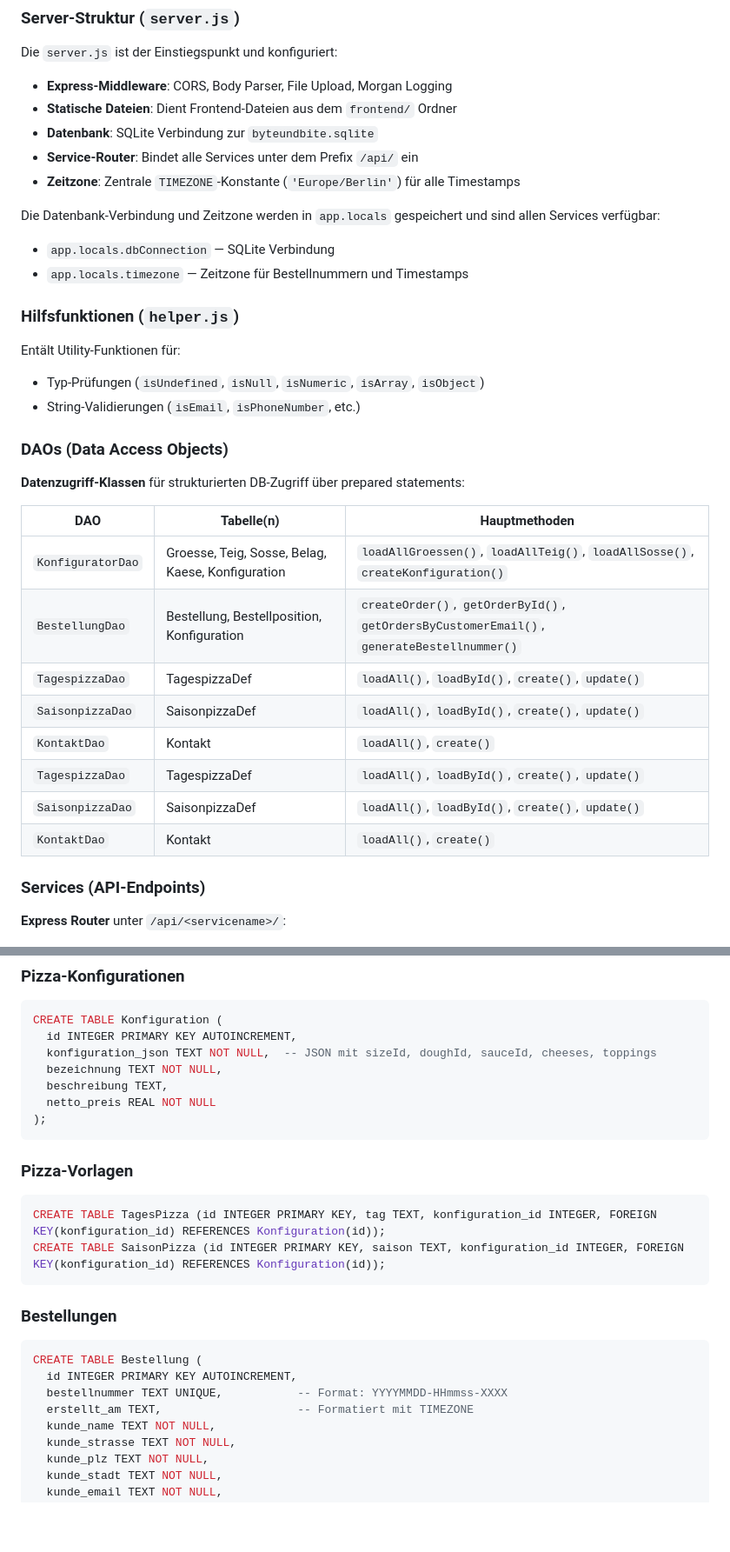
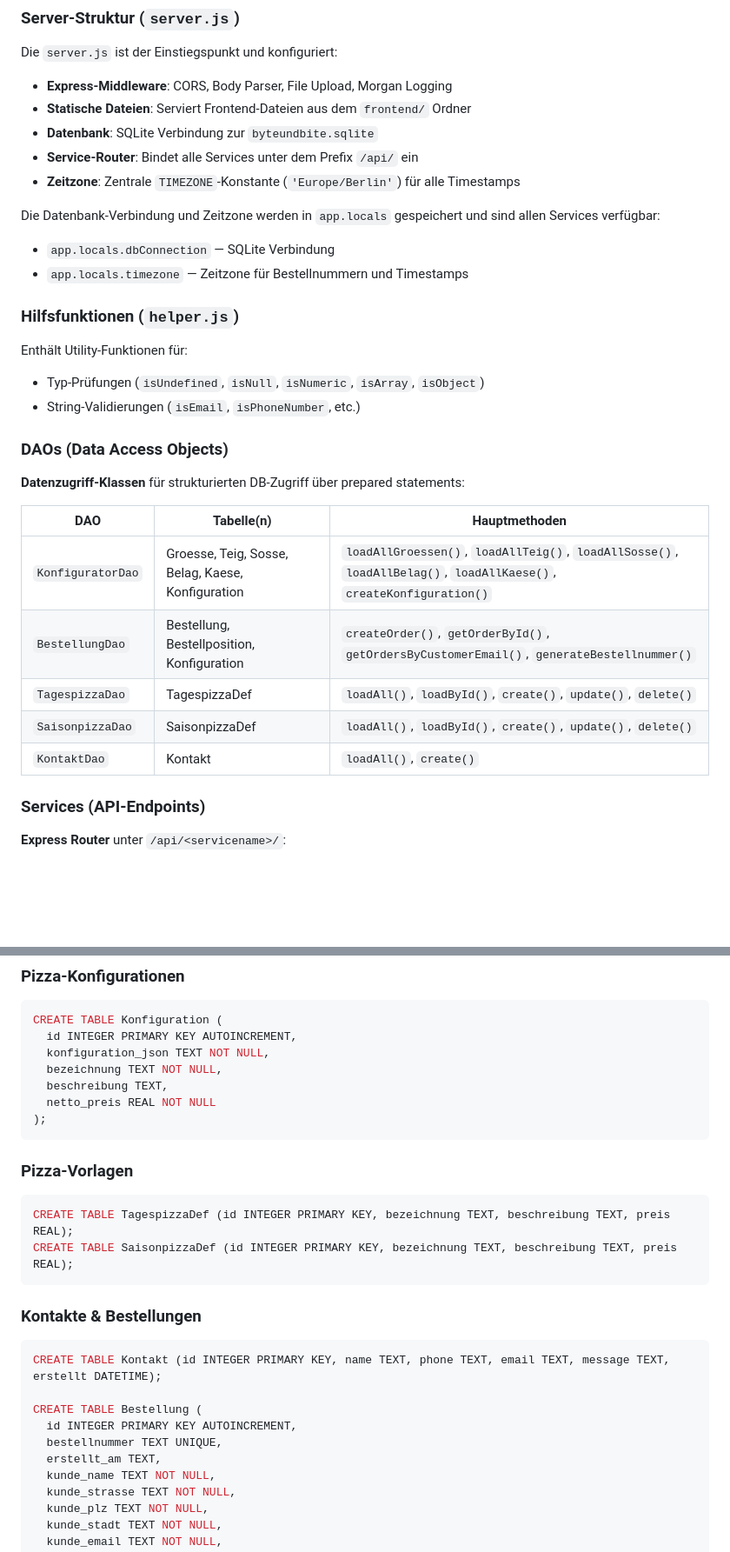
Before and after one commit to byteundbite/restaurantlecker, a Markdown page: README.md, 2 parts joined by grey strips. Shown at 87% size. Rendered like a GitHub page; blank space fills up the shorter version.

````diff
--- a/README.md
+++ b/README.md
@@ -95,7 +95,7 @@ restaurantlecker/
 Die `server.js` ist der Einstiegspunkt und konfiguriert:
 
 - **Express-Middleware**: CORS, Body Parser, File Upload, Morgan Logging
-- **Statische Dateien**: Dient Frontend-Dateien aus dem `frontend/` Ordner
+- **Statische Dateien**: Serviert Frontend-Dateien aus dem `frontend/` Ordner
 - **Datenbank**: SQLite Verbindung zur `byteundbite.sqlite`
 - **Service-Router**: Bindet alle Services unter dem Prefix `/api/` ein
 - **Zeitzone**: Zentrale `TIMEZONE`-Konstante (`'Europe/Berlin'`) für alle Timestamps
@@ -106,23 +106,22 @@ Die Datenbank-Verbindung und Zeitzone werden in `app.locals` gespeichert und sin
 
 ### Hilfsfunktionen (`helper.js`)
 
-Entält Utility-Funktionen für:
+Enthält Utility-Funktionen für:
 - Typ-Prüfungen (`isUndefined`, `isNull`, `isNumeric`, `isArray`, `isObject`)
 - String-Validierungen (`isEmail`, `isPhoneNumber`, etc.)
+
 ### DAOs (Data Access Objects)
 
 **Datenzugriff-Klassen** für strukturierten DB-Zugriff über prepared statements:
 
 | DAO | Tabelle(n) | Hauptmethoden |
 |-----|-----------|---------------|
-| `KonfiguratorDao` | Groesse, Teig, Sosse, Belag, Kaese, Konfiguration | `loadAllGroessen()`, `loadAllTeig()`, `loadAllSosse()`, `createKonfiguration()` |
+| `KonfiguratorDao` | Groesse, Teig, Sosse, Belag, Kaese, Konfiguration | `loadAllGroessen()`, `loadAllTeig()`, `loadAllSosse()`, `loadAllBelag()`, `loadAllKaese()`, `createKonfiguration()` |
 | `BestellungDao` | Bestellung, Bestellposition, Konfiguration | `createOrder()`, `getOrderById()`, `getOrdersByCustomerEmail()`, `generateBestellnummer()` |
-| `TagespizzaDao` | TagespizzaDef | `loadAll()`, `loadById()`, `create()`, `update()` |
-| `SaisonpizzaDao` | SaisonpizzaDef | `loadAll()`, `loadById()`, `create()`, `update()` |
-| `KontaktDao` | Kontakt | `loadAll()`, `create()` |aese | `loadAllGroessen()`, `loadAllTeig()`, `loadAllSosse()`, etc. |
-| `TagespizzaDao` | TagespizzaDef | `loadAll()`, `loadById()`, `create()`, `update()` |
-| `SaisonpizzaDao` | SaisonpizzaDef | `loadAll()`, `loadById()`, `create()`, `update()` |
+| `TagespizzaDao` | TagespizzaDef | `loadAll()`, `loadById()`, `create()`, `update()`, `delete()` |
+| `SaisonpizzaDao` | SaisonpizzaDef | `loadAll()`, `loadById()`, `create()`, `update()`, `delete()` |
 | `KontaktDao` | Kontakt | `loadAll()`, `create()` |
+
 ### Services (API-Endpoints)
 
 **Express Router** unter `/api/<servicename>/`:
@@ -321,7 +323,7 @@ CREATE TABLE Kaese (id INTEGER PRIMARY KEY, bezeichnung TEXT, preis REAL, beschr
 ```sql
 CREATE TABLE Konfiguration (
   id INTEGER PRIMARY KEY AUTOINCREMENT,
-  konfiguration_json TEXT NOT NULL,  -- JSON mit sizeId, doughId, sauceId, cheeses, toppings
+  konfiguration_json TEXT NOT NULL,
   bezeichnung TEXT NOT NULL,
   beschreibung TEXT,
   netto_preis REAL NOT NULL
@@ -331,17 +333,19 @@ CREATE TABLE Konfiguration (
 ### Pizza-Vorlagen
 
 ```sql
-CREATE TABLE TagesPizza (id INTEGER PRIMARY KEY, tag TEXT, konfiguration_id INTEGER, FOREIGN KEY(konfiguration_id) REFERENCES Konfiguration(id));
-CREATE TABLE SaisonPizza (id INTEGER PRIMARY KEY, saison TEXT, konfiguration_id INTEGER, FOREIGN KEY(konfiguration_id) REFERENCES Konfiguration(id));
+CREATE TABLE TagespizzaDef (id INTEGER PRIMARY KEY, bezeichnung TEXT, beschreibung TEXT, preis REAL);
+CREATE TABLE SaisonpizzaDef (id INTEGER PRIMARY KEY, bezeichnung TEXT, beschreibung TEXT, preis REAL);
 ```
 
-### Bestellungen
+### Kontakte & Bestellungen
 
 ```sql
+CREATE TABLE Kontakt (id INTEGER PRIMARY KEY, name TEXT, phone TEXT, email TEXT, message TEXT, erstellt DATETIME);
+
 CREATE TABLE Bestellung (
   id INTEGER PRIMARY KEY AUTOINCREMENT,
-  bestellnummer TEXT UNIQUE,           -- Format: YYYYMMDD-HHmmss-XXXX
-  erstellt_am TEXT,                    -- Formatiert mit TIMEZONE
+  bestellnummer TEXT UNIQUE,
+  erstellt_am TEXT,
   kunde_name TEXT NOT NULL,
   kunde_strasse TEXT NOT NULL,
   kunde_plz TEXT NOT NULL,
````
Also changed, not shown: other parts of README.md (+64 -108 lines).
